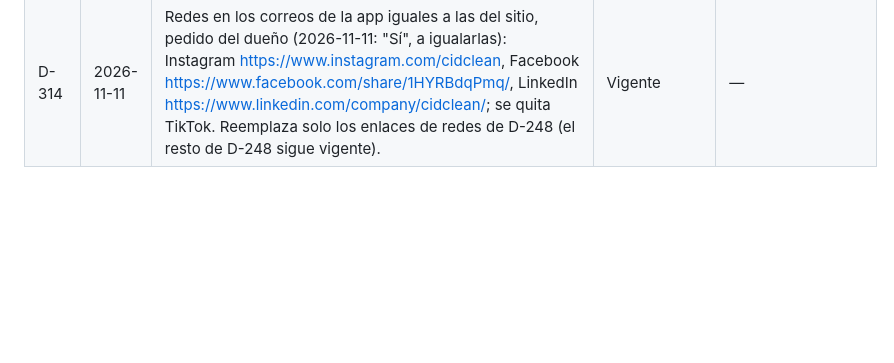
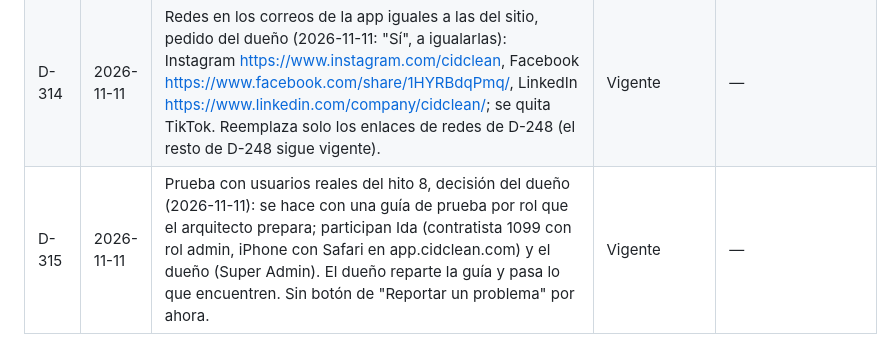
Before and after one commit to CidClean/CidCleanApp, a Markdown page: decisions.md, the part around the change. GitHub-like rendering; blank space fills up the shorter version.

Commit message:
D-315: prueba con usuarios reales (guía por rol; Ida y el dueño)
Co-Authored-By: Claude Opus 5.5 <noreply@anthropic.com>
Claude-Session: https://claude.ai/code/session_01AHzqxwBEvxLyurBG1B1z3h

```diff
--- a/decisions.md
+++ b/decisions.md
@@ -320,3 +320,4 @@ Fechas en formato AAAA-MM-DD. Si se decide otro formato, se registra aquí como
 | D-312 | 2026-11-11 | Redes del sitio nuevo, enlaces que pasó el dueño (2026-11-11): Instagram https://www.instagram.com/cidclean, Facebook https://www.facebook.com/share/1HYRBdqPmq/, LinkedIn https://www.linkedin.com/company/cidclean/. Sin TikTok en el sitio. Completa D-310 (los iconos se muestran ahora que hay enlaces). | Vigente | — |
 | D-313 | 2026-11-11 | Lanzamiento del sitio nuevo aprobado por el dueño (2026-11-11: "Aprobado adelante ya lánzalo ya") tras revisar la vista previa. Enlace del perfil de Google Business: https://share.google/ICdSzGaHzuCWvEnxZ. Se publica en cidclean.com (proyecto de Vercel `cidclean-portal`, sin tocar DNS ni las rutas existentes de D-282). | Vigente | — |
 | D-314 | 2026-11-11 | Redes en los correos de la app iguales a las del sitio, pedido del dueño (2026-11-11: "Sí", a igualarlas): Instagram https://www.instagram.com/cidclean, Facebook https://www.facebook.com/share/1HYRBdqPmq/, LinkedIn https://www.linkedin.com/company/cidclean/; se quita TikTok. Reemplaza solo los enlaces de redes de D-248 (el resto de D-248 sigue vigente). | Vigente | — |
+| D-315 | 2026-11-11 | Prueba con usuarios reales del hito 8, decisión del dueño (2026-11-11): se hace con una guía de prueba por rol que el arquitecto prepara; participan Ida (contratista 1099 con rol admin, iPhone con Safari en app.cidclean.com) y el dueño (Super Admin). El dueño reparte la guía y pasa lo que encuentren. Sin botón de "Reportar un problema" por ahora. | Vigente | — |
```
